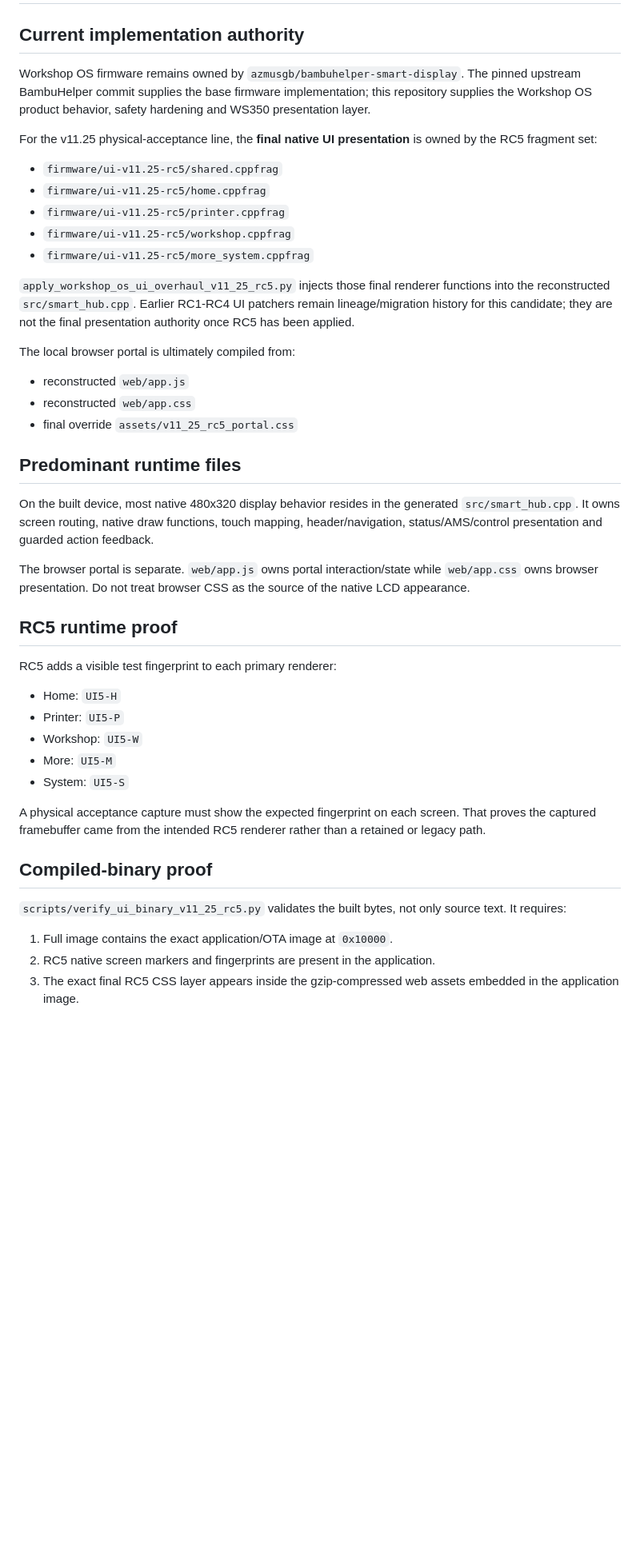
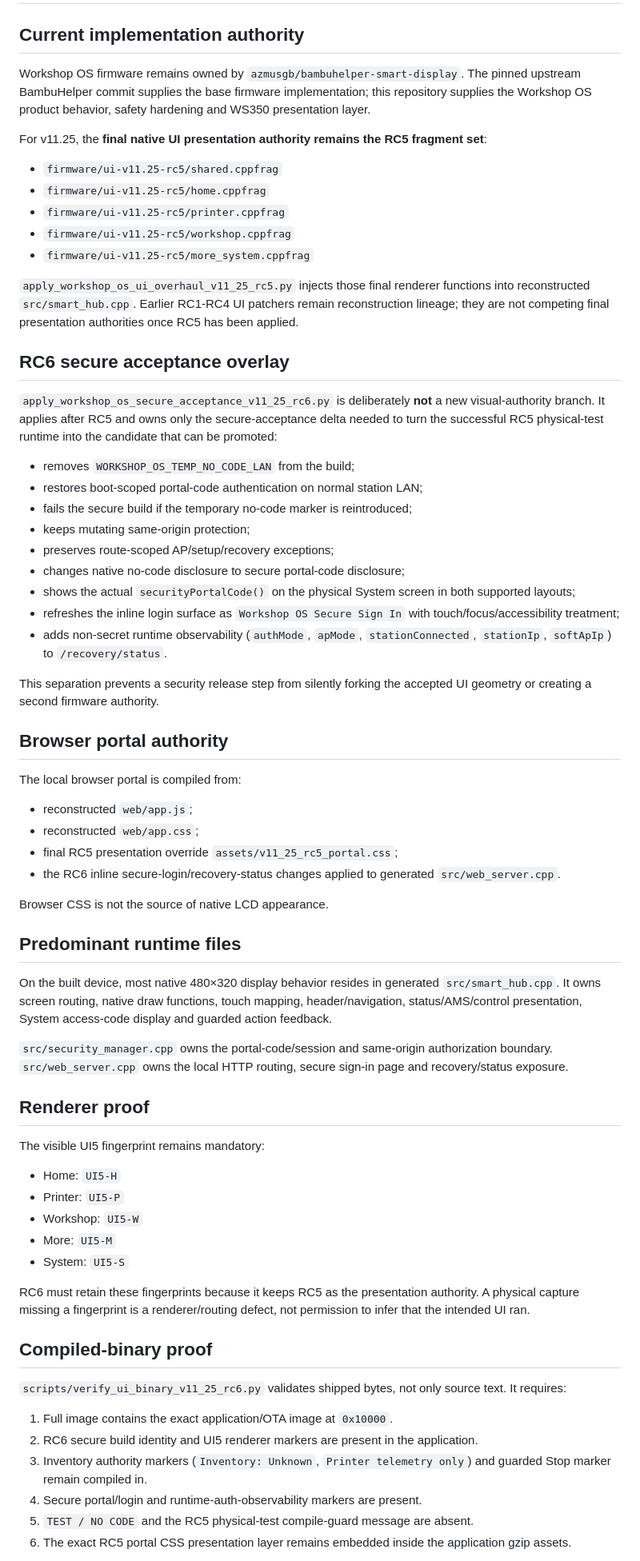
Before and after one commit to azmusgb/bambuhelper-smart-display, a Markdown page: docs/UI_SOURCE_OF_TRUTH_V11_25.md, the part around one of its changes. Shown at 80% size. Drawn GitHub-style; blank space fills up the shorter version.

Commit message:
Document RC6 secure overlay authority

```diff
--- a/docs/UI_SOURCE_OF_TRUTH_V11_25.md
+++ b/docs/UI_SOURCE_OF_TRUTH_V11_25.md
@@ -2,13 +2,9 @@
 
 ## Current implementation authority
 
-Workshop OS firmware remains owned by `azmusgb/bambuhelper-smart-display`.
-The pinned upstream BambuHelper commit supplies the base firmware implementation;
-this repository supplies the Workshop OS product behavior, safety hardening and
-WS350 presentation layer.
+Workshop OS firmware remains owned by `azmusgb/bambuhelper-smart-display`. The pinned upstream BambuHelper commit supplies the base firmware implementation; this repository supplies the Workshop OS product behavior, safety hardening and WS350 presentation layer.
 
-For the v11.25 physical-acceptance line, the **final native UI presentation** is
-owned by the RC5 fragment set:
+For v11.25, the **final native UI presentation authority remains the RC5 fragment set**:
 
 - `firmware/ui-v11.25-rc5/shared.cppfrag`
 - `firmware/ui-v11.25-rc5/home.cppfrag`
@@ -16,30 +12,44 @@ owned by the RC5 fragment set:
 - `firmware/ui-v11.25-rc5/workshop.cppfrag`
 - `firmware/ui-v11.25-rc5/more_system.cppfrag`
 
-`apply_workshop_os_ui_overhaul_v11_25_rc5.py` injects those final renderer
-functions into the reconstructed `src/smart_hub.cpp`. Earlier RC1-RC4 UI patchers
-remain lineage/migration history for this candidate; they are not the final
-presentation authority once RC5 has been applied.
+`apply_workshop_os_ui_overhaul_v11_25_rc5.py` injects those final renderer functions into reconstructed `src/smart_hub.cpp`. Earlier RC1-RC4 UI patchers remain reconstruction lineage; they are not competing final presentation authorities once RC5 has been applied.
 
-The local browser portal is ultimately compiled from:
+## RC6 secure acceptance overlay
 
-- reconstructed `web/app.js`
-- reconstructed `web/app.css`
-- final override `assets/v11_25_rc5_portal.css`
+`apply_workshop_os_secure_acceptance_v11_25_rc6.py` is deliberately **not** a new visual-authority branch. It applies after RC5 and owns only the secure-acceptance delta needed to turn the successful RC5 physical-test runtime into the candidate that can be promoted:
+
+- removes `WORKSHOP_OS_TEMP_NO_CODE_LAN` from the build;
+- restores boot-scoped portal-code authentication on normal station LAN;
+- fails the secure build if the temporary no-code marker is reintroduced;
+- keeps mutating same-origin protection;
+- preserves route-scoped AP/setup/recovery exceptions;
+- changes native no-code disclosure to secure portal-code disclosure;
+- shows the actual `securityPortalCode()` on the physical System screen in both supported layouts;
+- refreshes the inline login surface as `Workshop OS Secure Sign In` with touch/focus/accessibility treatment;
+- adds non-secret runtime observability (`authMode`, `apMode`, `stationConnected`, `stationIp`, `softApIp`) to `/recovery/status`.
+
+This separation prevents a security release step from silently forking the accepted UI geometry or creating a second firmware authority.
+
+## Browser portal authority
+
+The local browser portal is compiled from:
+
+- reconstructed `web/app.js`;
+- reconstructed `web/app.css`;
+- final RC5 presentation override `assets/v11_25_rc5_portal.css`;
+- the RC6 inline secure-login/recovery-status changes applied to generated `src/web_server.cpp`.
+
+Browser CSS is not the source of native LCD appearance.
 
 ## Predominant runtime files
 
-On the built device, most native 480x320 display behavior resides in the generated
-`src/smart_hub.cpp`. It owns screen routing, native draw functions, touch mapping,
-header/navigation, status/AMS/control presentation and guarded action feedback.
+On the built device, most native 480×320 display behavior resides in generated `src/smart_hub.cpp`. It owns screen routing, native draw functions, touch mapping, header/navigation, status/AMS/control presentation, System access-code display and guarded action feedback.
 
-The browser portal is separate. `web/app.js` owns portal interaction/state while
-`web/app.css` owns browser presentation. Do not treat browser CSS as the source of
-the native LCD appearance.
+`src/security_manager.cpp` owns the portal-code/session and same-origin authorization boundary. `src/web_server.cpp` owns the local HTTP routing, secure sign-in page and recovery/status exposure.
 
-## RC5 runtime proof
+## Renderer proof
 
-RC5 adds a visible test fingerprint to each primary renderer:
+The visible UI5 fingerprint remains mandatory:
 
 - Home: `UI5-H`
 - Printer: `UI5-P`
@@ -47,17 +57,16 @@ RC5 adds a visible test fingerprint to each primary renderer:
 - More: `UI5-M`
 - System: `UI5-S`
 
-A physical acceptance capture must show the expected fingerprint on each screen.
-That proves the captured framebuffer came from the intended RC5 renderer rather
-than a retained or legacy path.
+RC6 must retain these fingerprints because it keeps RC5 as the presentation authority. A physical capture missing a fingerprint is a renderer/routing defect, not permission to infer that the intended UI ran.
 
 ## Compiled-binary proof
 
-`scripts/verify_ui_binary_v11_25_rc5.py` validates the built bytes, not only
-source text. It requires:
+`scripts/verify_ui_binary_v11_25_rc6.py` validates shipped bytes, not only source text. It requires:
 
 1. Full image contains the exact application/OTA image at `0x10000`.
-2. RC5 native screen markers and fingerprints are present in the application.
-3. The exact final RC5 CSS layer appears inside the gzip-compressed web assets
-   embedded in the application image.
+2. RC6 secure build identity and UI5 renderer markers are present in the application.
+3. Inventory authority markers (`Inventory: Unknown`, `Printer telemetry only`) and guarded Stop marker remain compiled in.
+4. Secure portal/login and runtime-auth-observability markers are present.
+5. `TEST / NO CODE` and the RC5 physical-test compile-guard message are absent.
+6. The exact RC5 portal CSS presentation layer remains embedded inside the application gzip assets.
 
```
Also changed, not shown: other parts of docs/UI_SOURCE_OF_TRUTH_V11_25.md (+21 -24 lines).
